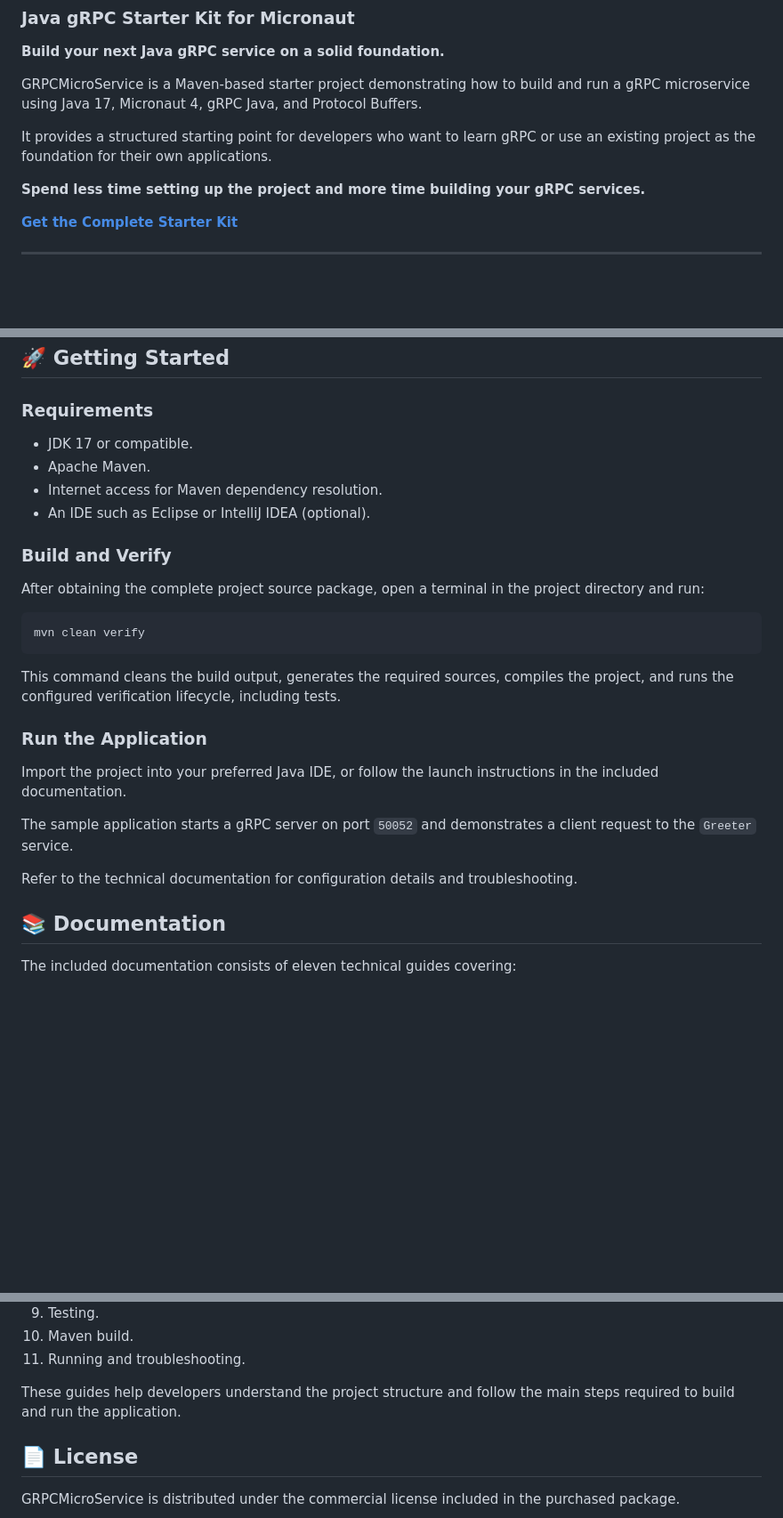
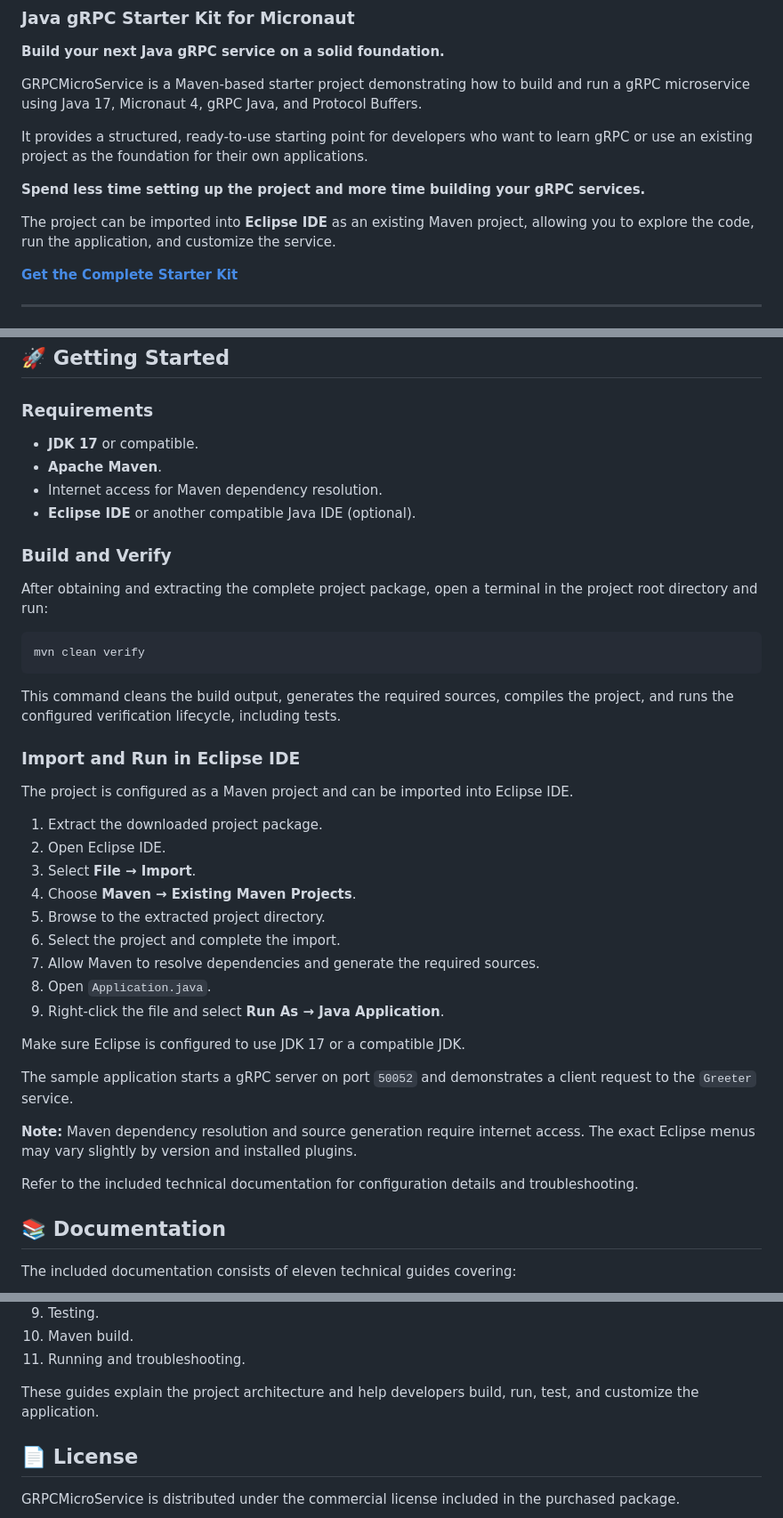
Before and after one commit to frekost/grpc-micronaut-starter-kit, a Markdown page: README.md, 3 parts joined by grey strips. Shown at 89% size. Drawn GitHub-style; blank space fills up the shorter version.

Commit message:
Update README.md
Better explanation

````diff
--- a/README.md
+++ b/README.md
@@ -5,9 +5,11 @@
 
 GRPCMicroService is a Maven-based starter project demonstrating how to build and run a gRPC microservice using Java 17, Micronaut 4, gRPC Java, and Protocol Buffers.
 
-It provides a structured starting point for developers who want to learn gRPC or use an existing project as the foundation for their own applications.
+It provides a structured, ready-to-use starting point for developers who want to learn gRPC or use an existing project as the foundation for their own applications.
 
 **Spend less time setting up the project and more time building your gRPC services.**
+
+The project can be imported into **Eclipse IDE** as an existing Maven project, allowing you to explore the code, run the application, and customize the service.
 
 [**Get the Complete Starter Kit**](https://frekost.gumroad.com/l/grpc2micronaut)
 
@@ -95,14 +98,14 @@ GRPCMicroService/
 
 ### Requirements
 
-- JDK 17 or compatible.
-- Apache Maven.
+- **JDK 17** or compatible.
+- **Apache Maven**.
 - Internet access for Maven dependency resolution.
-- An IDE such as Eclipse or IntelliJ IDEA (optional).
+- **Eclipse IDE** or another compatible Java IDE (optional).
 
 ### Build and Verify
 
-After obtaining the complete project source package, open a terminal in the project directory and run:
+After obtaining and extracting the complete project package, open a terminal in the project root directory and run:
 
 ```bash
 mvn clean verify
@@ -110,13 +113,27 @@ mvn clean verify
 
 This command cleans the build output, generates the required sources, compiles the project, and runs the configured verification lifecycle, including tests.
 
-### Run the Application
+### Import and Run in Eclipse IDE
 
-Import the project into your preferred Java IDE, or follow the launch instructions in the included documentation.
+The project is configured as a Maven project and can be imported into Eclipse IDE.
+
+1. Extract the downloaded project package.
+2. Open Eclipse IDE.
+3. Select **File → Import**.
+4. Choose **Maven → Existing Maven Projects**.
+5. Browse to the extracted project directory.
+6. Select the project and complete the import.
+7. Allow Maven to resolve dependencies and generate the required sources.
+8. Open `Application.java`.
+9. Right-click the file and select **Run As → Java Application**.
+
+Make sure Eclipse is configured to use JDK 17 or a compatible JDK.
 
 The sample application starts a gRPC server on port `50052` and demonstrates a client request to the `Greeter` service.
 
-Refer to the technical documentation for configuration details and troubleshooting.
+**Note:** Maven dependency resolution and source generation require internet access. The exact Eclipse menus may vary slightly by version and installed plugins.
+
+Refer to the included technical documentation for configuration details and troubleshooting.
 
 ## 📚 Documentation
 
@@ -134,7 +151,7 @@ The included documentation consists of eleven technical guides covering:
 10. Maven build.
 11. Running and troubleshooting.
 
-These guides help developers understand the project structure and follow the main steps required to build and run the application.
+These guides explain the project architecture and help developers build, run, test, and customize the application.
 
 ## 📄 License
 
````
Also changed, not shown: other parts of README.md (+1 -0 lines).
